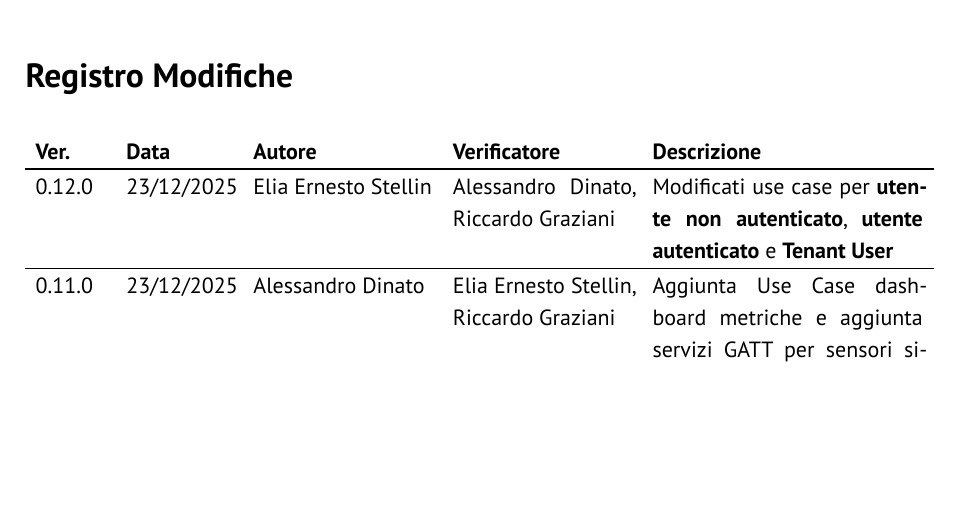
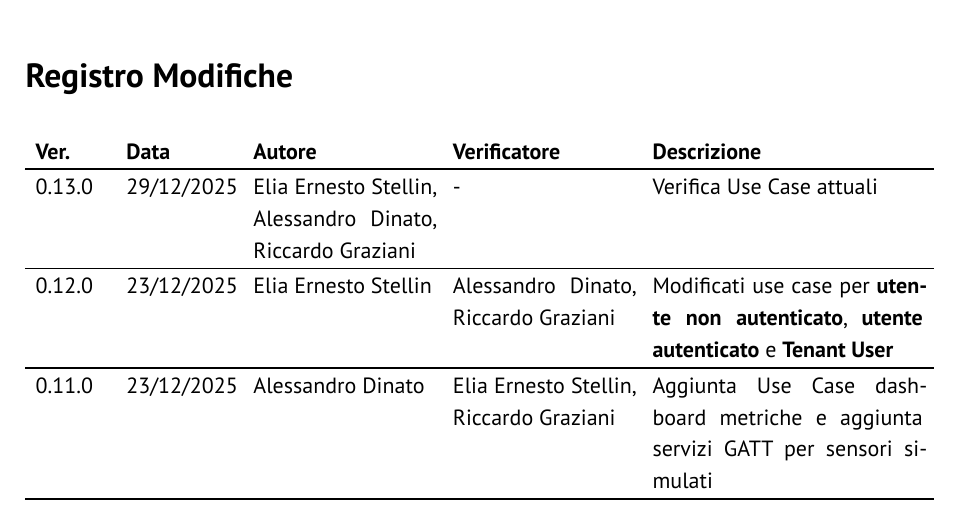
Before and after one commit to GlitchHub-Team/GlitchHub-Team.github.io, a Typst document (src/RTB/DocumentiEsterni/AnalisiDeiRequisiti.typ): part of page 2 of 63 before the commit and part of page 2 of 64 after it, cut so that both start at the same text, the shorter picture padded with empty space. Compiled offline with Typst 0.15.

Commit message:
verifica versione

```diff
--- a/src/RTB/DocumentiEsterni/AnalisiDeiRequisiti.typ
+++ b/src/RTB/DocumentiEsterni/AnalisiDeiRequisiti.typ
@@ -5,6 +5,13 @@
   stato: "Bozza",
   versione: "0.12.0",
   registro-modifiche: (
+    (
+      "0.13.0",
+      "29/12/2025",
+      "Elia Ernesto Stellin, Alessandro Dinato, Riccardo Graziani",
+      "-",
+      [Verifica Use Case attuali],
+    ),
     (
       "0.12.0",
       "23/12/2025",
```
